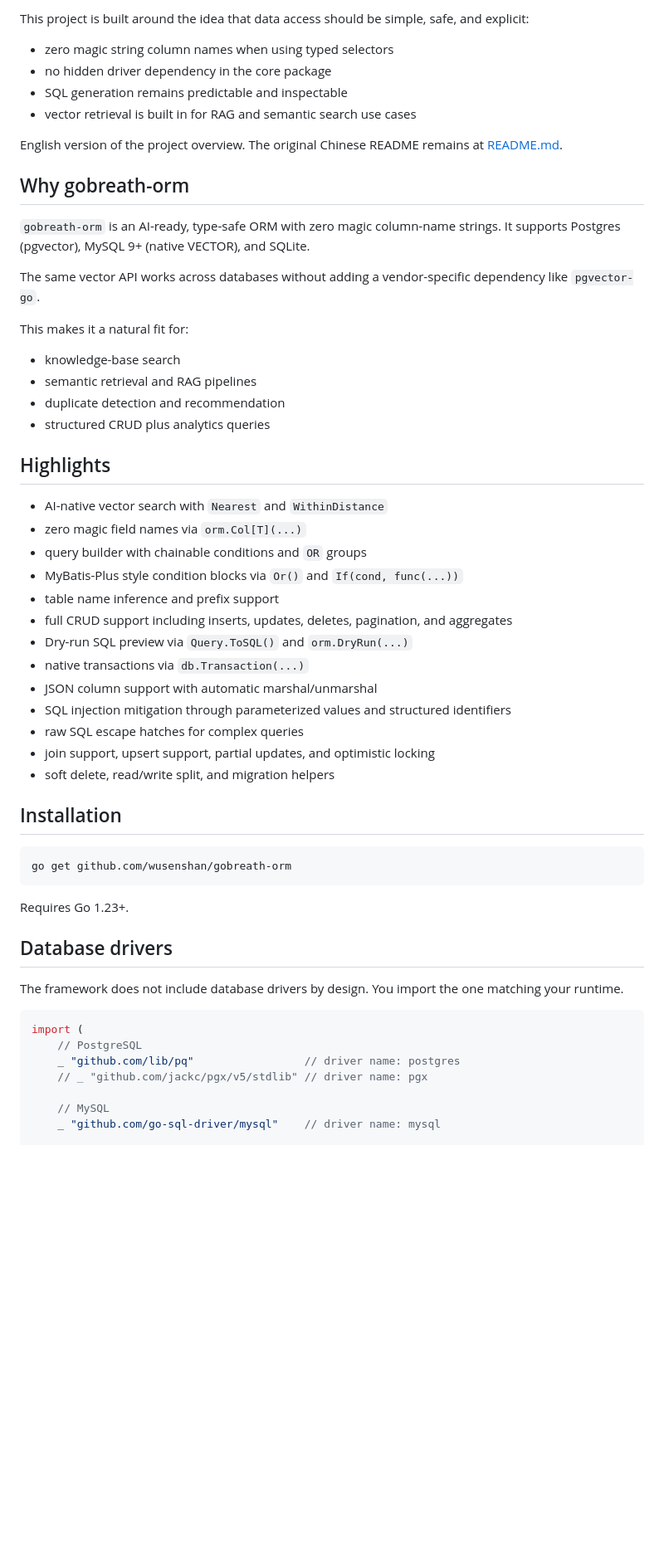
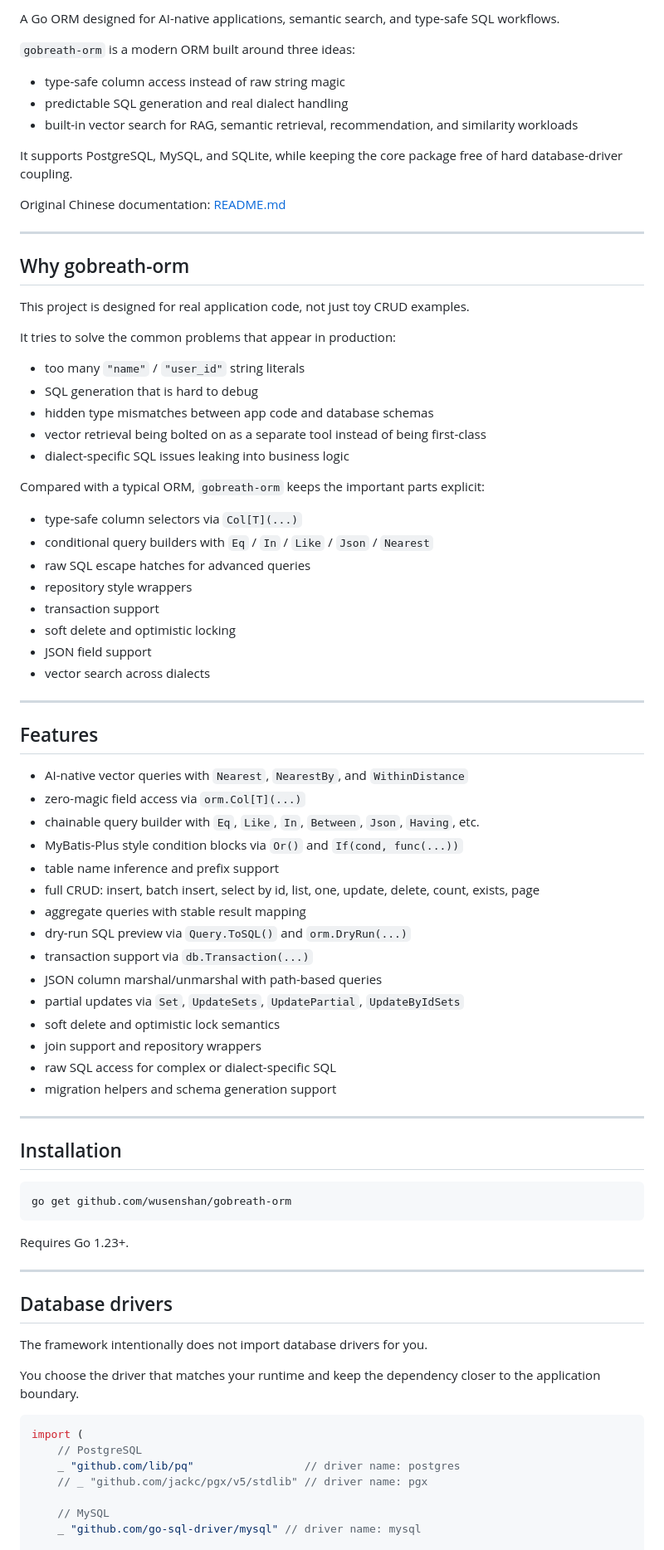
Before and after one commit to wusenshan/gobreath-orm, a Markdown page: README_EN.md, the part around one of its changes. Shown at 83% size. GitHub-like rendering; blank space fills up the shorter version.

Commit message:
Finalize and expand English README

````diff
--- a/README_EN.md
+++ b/README_EN.md
@@ -4,41 +8,62 @@ A Go ORM designed for AI-native applications and type-safe SQL workflows.
 
-This project is built around the idea that data access should be simple, safe, and explicit:
+A Go ORM designed for AI-native applications, semantic search, and type-safe SQL workflows.
 
-- zero magic string column names when using typed selectors
-- no hidden driver dependency in the core package
-- SQL generation remains predictable and inspectable
-- vector retrieval is built in for RAG and semantic search use cases
+`gobreath-orm` is a modern ORM built around three ideas:
 
-English version of the project overview. The original Chinese README remains at [README.md](README.md).
+- type-safe column access instead of raw string magic
+- predictable SQL generation and real dialect handling
+- built-in vector search for RAG, semantic retrieval, recommendation, and similarity workloads
+
+It supports PostgreSQL, MySQL, and SQLite, while keeping the core package free of hard database-driver coupling.
+
+Original Chinese documentation: [README.md](README.md)
+
+---
 
 ## Why gobreath-orm
 
-`gobreath-orm` is an AI-ready, type-safe ORM with zero magic column-name strings. It supports Postgres (pgvector), MySQL 9+ (native VECTOR), and SQLite.
+This project is designed for real application code, not just toy CRUD examples.
 
-The same vector API works across databases without adding a vendor-specific dependency like `pgvector-go`.
+It tries to solve the common problems that appear in production:
 
-This makes it a natural fit for:
+- too many `"name"` / `"user_id"` string literals
+- SQL generation that is hard to debug
+- hidden type mismatches between app code and database schemas
+- vector retrieval being bolted on as a separate tool instead of being first-class
+- dialect-specific SQL issues leaking into business logic
 
-- knowledge-base search
-- semantic retrieval and RAG pipelines
-- duplicate detection and recommendation
-- structured CRUD plus analytics queries
+Compared with a typical ORM, `gobreath-orm` keeps the important parts explicit:
 
-## Highlights
+- type-safe column selectors via `Col[T](...)`
+- conditional query builders with `Eq` / `In` / `Like` / `Json` / `Nearest`
+- raw SQL escape hatches for advanced queries
+- repository style wrappers
+- transaction support
+- soft delete and optimistic locking
+- JSON field support
+- vector search across dialects
 
-- AI-native vector search with `Nearest` and `WithinDistance`
-- zero magic field names via `orm.Col[T](...)`
-- query builder with chainable conditions and `OR` groups
+---
+
+## Features
+
+- AI-native vector queries with `Nearest`, `NearestBy`, and `WithinDistance`
+- zero-magic field access via `orm.Col[T](...)`
+- chainable query builder with `Eq`, `Like`, `In`, `Between`, `Json`, `Having`, etc.
 - MyBatis-Plus style condition blocks via `Or()` and `If(cond, func(...))`
 - table name inference and prefix support
-- full CRUD support including inserts, updates, deletes, pagination, and aggregates
-- Dry-run SQL preview via `Query.ToSQL()` and `orm.DryRun(...)`
-- native transactions via `db.Transaction(...)`
-- JSON column support with automatic marshal/unmarshal
-- SQL injection mitigation through parameterized values and structured identifiers
-- raw SQL escape hatches for complex queries
-- join support, upsert support, partial updates, and optimistic locking
-- soft delete, read/write split, and migration helpers
+- full CRUD: insert, batch insert, select by id, list, one, update, delete, count, exists, page
+- aggregate queries with stable result mapping
+- dry-run SQL preview via `Query.ToSQL()` and `orm.DryRun(...)`
+- transaction support via `db.Transaction(...)`
+- JSON column marshal/unmarshal with path-based queries
+- partial updates via `Set`, `UpdateSets`, `UpdatePartial`, `UpdateByIdSets`
+- soft delete and optimistic lock semantics
+- join support and repository wrappers
+- raw SQL access for complex or dialect-specific SQL
+- migration helpers and schema generation support
+
+---
 
 ## Installation
 
@@ -48,9 +73,13 @@ go get github.com/wusenshan/gobreath-orm
 
 Requires Go 1.23+.
 
+---
+
 ## Database drivers
 
-The framework does not include database drivers by design. You import the one matching your runtime.
+The framework intentionally does not import database drivers for you.
+
+You choose the driver that matches your runtime and keep the dependency closer to the application boundary.
 
 ```go
 import (
@@ -59,7 +88,7 @@ import (
     // _ "github.com/jackc/pgx/v5/stdlib" // driver name: pgx
 
     // MySQL
-    _ "github.com/go-sql-driver/mysql"    // driver name: mysql
+    _ "github.com/go-sql-driver/mysql" // driver name: mysql
 
     // SQLite
     // _ "github.com/mattn/go-sqlite3" // driver name: sqlite3
````
Also changed, not shown: other parts of README_EN.md (+284 -32 lines).
